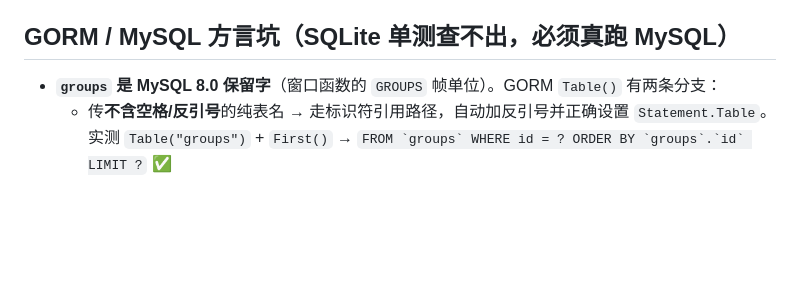
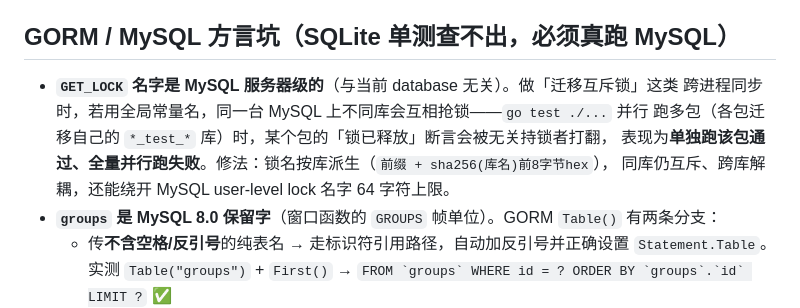
Before and after one commit to Claran309/CBizManager, a Markdown page: .workbuddy/memory/MEMORY.md, the part around the change. Rendered like a GitHub page; blank space fills up the shorter version.

```diff
--- a/.workbuddy/memory/MEMORY.md
+++ b/.workbuddy/memory/MEMORY.md
@@ -103,6 +103,11 @@
 
 ## GORM / MySQL 方言坑（SQLite 单测查不出，必须真跑 MySQL）
 
+- **`GET_LOCK` 名字是 MySQL 服务器级的**（与当前 database 无关）。做「迁移互斥锁」这类
+  跨进程同步时，若用全局常量名，同一台 MySQL 上不同库会互相抢锁——`go test ./...` 并行
+  跑多包（各包迁移自己的 `*_test_*` 库）时，某个包的「锁已释放」断言会被无关持锁者打翻，
+  表现为**单独跑该包通过、全量并行跑失败**。修法：锁名按库派生（`前缀 + sha256(库名)前8字节hex`），
+  同库仍互斥、跨库解耦，还能绕开 MySQL user-level lock 名字 64 字符上限。
 - **`groups` 是 MySQL 8.0 保留字**（窗口函数的 `GROUPS` 帧单位）。GORM `Table()` 有两条分支：
   - 传**不含空格/反引号**的纯表名 → 走标识符引用路径，自动加反引号并正确设置 `Statement.Table`。
     实测 `Table("groups")` + `First()` → ``FROM `groups` WHERE id = ? ORDER BY `groups`.`id` LIMIT ?`` ✅
```
Also changed, not shown: .workbuddy/memory/2026-09-26.md (+44 -1 lines).
